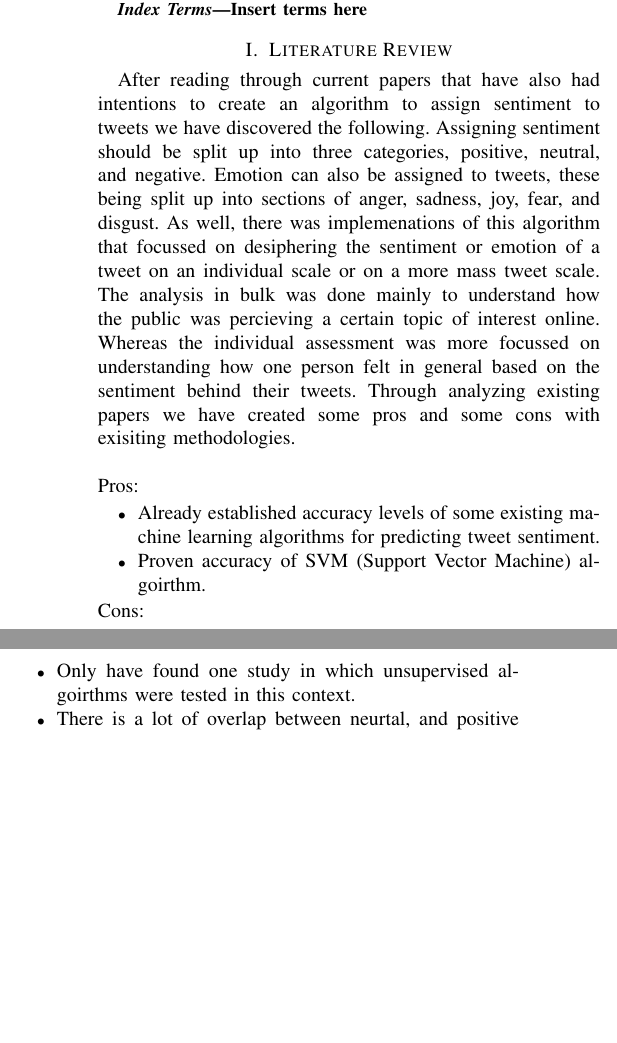
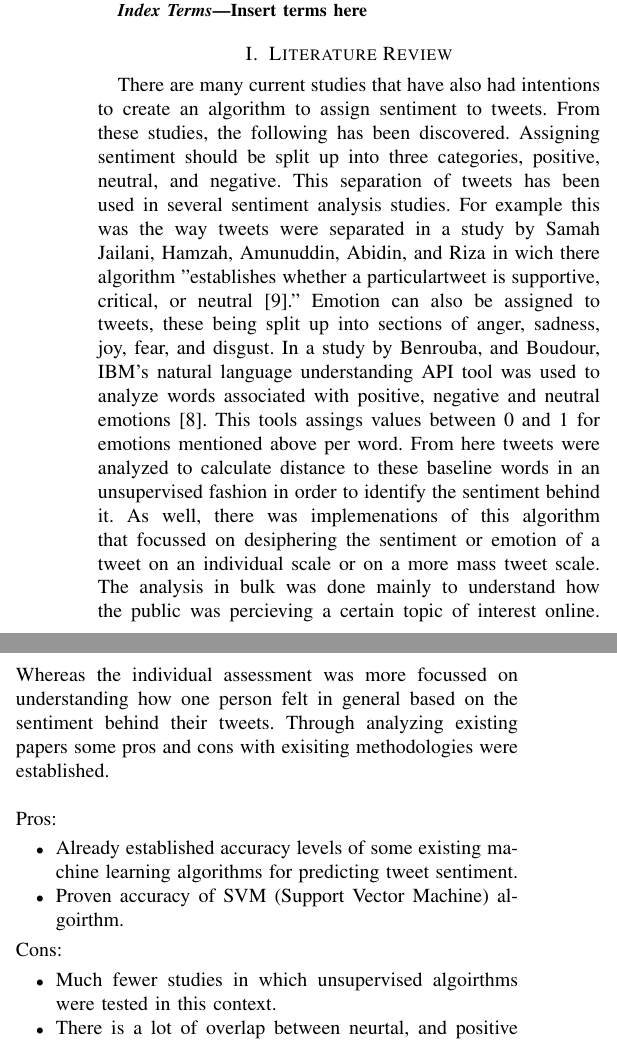
Before and after one commit to mforman000/CPSC_571_Emotional_Recognition_on_Twitter, a LaTeX paper (Report.tex): two parts of the columns of page 1 of 4, joined at a grey line, cut so that both start at the same text, the shorter picture padded with empty space. Compiled offline with pdfLaTeX.

Commit message:
Added more information to Literatrue Review

```diff
--- a/Report.tex
+++ b/Report.tex
@@ -55,13 +55,19 @@ Insert terms here
 \end{IEEEkeywords}
 
 \section{Literature Review}
-After reading through current papers that have also had intentions to create an algorithm to assign sentiment to tweets we have discovered the following.
+There are many current studies that have also had intentions to create an algorithm to assign sentiment to tweets.
+From these studies, the following has been discovered.
 Assigning sentiment should be split up into three categories, positive, neutral, and negative.
+This separation of tweets has been used in several sentiment analysis studies.
+For example this was the way tweets were separated in a study by Samah Jailani, Hamzah, Amunuddin, Abidin, and Riza in wich there algorithm "establishes whether a particulartweet is supportive, critical, or neutral\cite{b9}."
 Emotion can also be assigned to tweets, these being split up into sections of anger, sadness, joy, fear, and disgust.
+In a study by Benrouba, and Boudour, IBM's natural language understanding API tool was used to analyze words associated with positive, negative and neutral emotions\cite{b8}.
+This tools assings values between 0 and 1 for emotions mentioned above per word.
+From here tweets were analyzed to calculate distance to these baseline words in an unsupervised fashion in order to identify the sentiment behind it.
 As well, there was implemenations of this algorithm that focussed on desiphering the sentiment or emotion of a tweet on an individual scale or on a more mass tweet scale.
 The analysis in bulk was done mainly to understand how the public was percieving a certain topic of interest online.
 Whereas the individual assessment was more focussed on understanding how one person felt in general based on the sentiment behind their tweets.
-Through analyzing existing papers we have created some pros and some cons with exisiting methodologies. \newline
+Through analyzing existing papers some pros and cons with exisiting methodologies were established. \newline
 \newline
 Pros:
 \begin{itemize}
@@ -70,7 +76,8 @@ Pros:
 \end{itemize}
 Cons:
 \begin{itemize}
-    \item Only have found one study in which unsupervised algoirthms were tested in this context.
+    \item Much fewer studies in which unsupervised algoirthms were tested in this context.
     \item There is a lot of overlap between neurtal, and positive and negative key words making it harder to determine sentiment.
-    \item
 \end{itemize}
+
+As mentioned above, Taking an SVM approach was one of the most accurate in terms of supervised algorithms.
@@ -76,0 +87 @@ Cons:
+The hyperplane will have margins that expand to the size of the closest datapoint to it that falls immediately after the hyplane centre.
```
Also changed, not shown: Report.tex (13 more changed lines).
